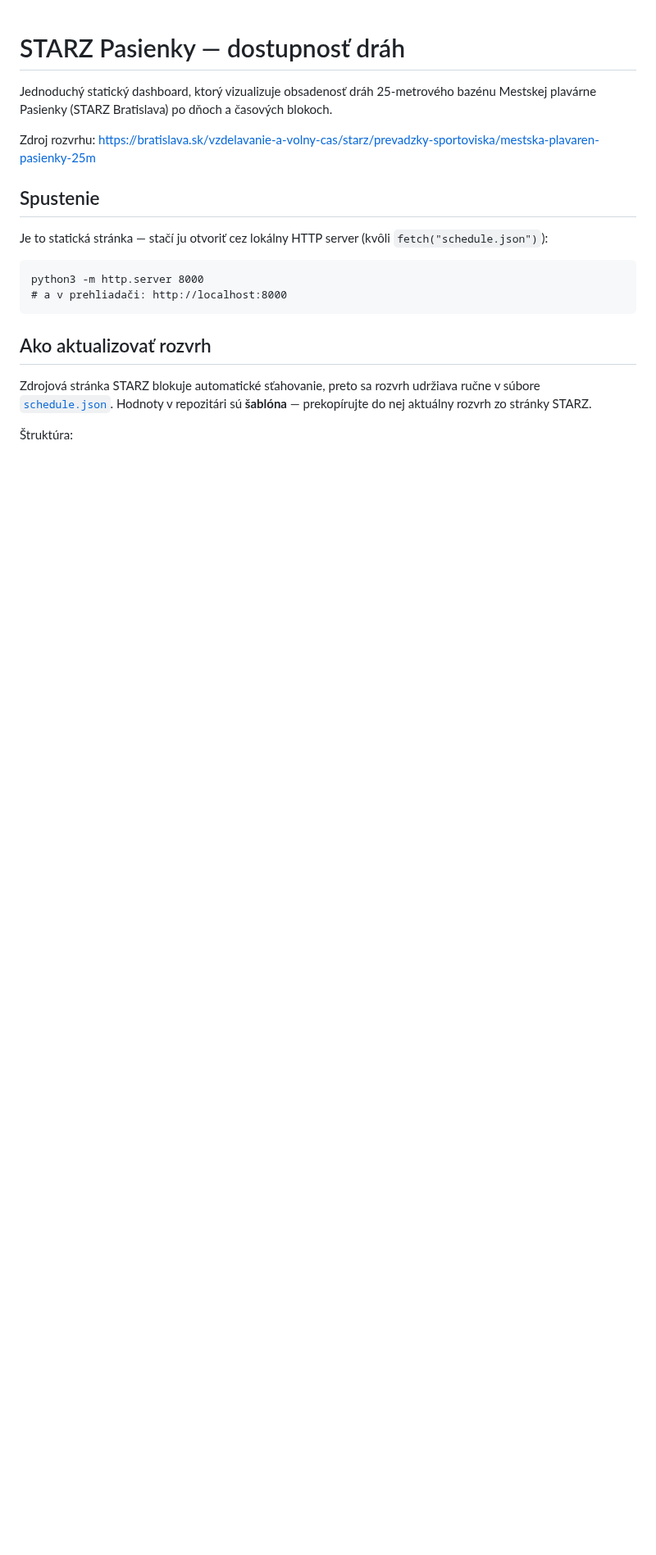
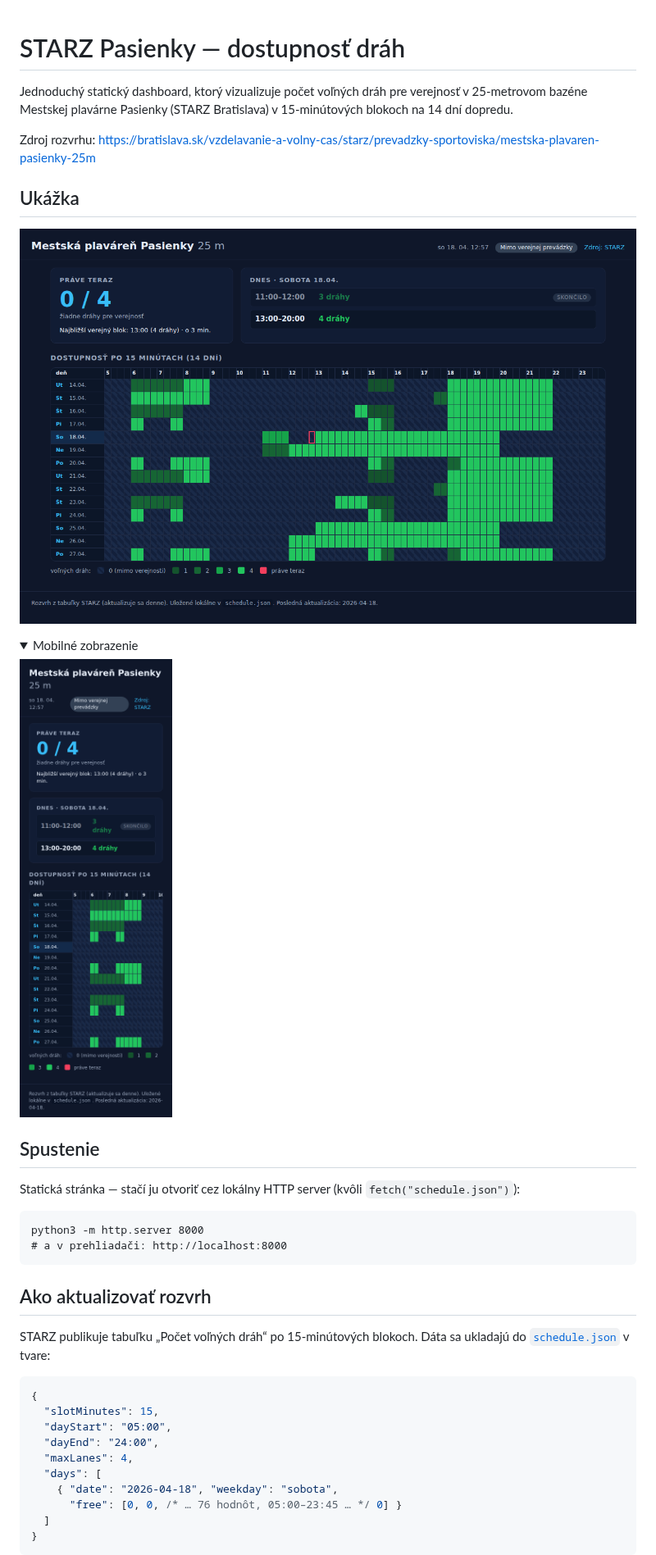
Before and after one commit to DScibrany/starzpools, a Markdown page: README.md, the part around one of its changes. Shown at 82% size. Rendered like a GitHub page; pictures changed too: docs/screenshot-desktop.png (added), docs/screenshot-mobile.png (added); folded sections open; blank space fills up the shorter version.

````diff
--- a/README.md
+++ b/README.md
@@ -1,15 +1,26 @@
 # STARZ Pasienky — dostupnosť dráh
 
-Jednoduchý statický dashboard, ktorý vizualizuje obsadenosť dráh 25-metrového
-bazénu Mestskej plavárne Pasienky (STARZ Bratislava) po dňoch a časových
-blokoch.
+Jednoduchý statický dashboard, ktorý vizualizuje počet voľných dráh pre
+verejnosť v 25-metrovom bazéne Mestskej plavárne Pasienky (STARZ Bratislava)
+v 15-minútových blokoch na 14 dní dopredu.
 
 Zdroj rozvrhu:
-https://bratislava.sk/vzdelavanie-a-volny-cas/starz/prevadzky-sportoviska/mestska-plavaren-pasienky-25m
+<https://bratislava.sk/vzdelavanie-a-volny-cas/starz/prevadzky-sportoviska/mestska-plavaren-pasienky-25m>
+
+## Ukážka
+
+![Dashboard — desktop](docs/screenshot-desktop.png)
+
+<details>
+<summary>Mobilné zobrazenie</summary>
+
+![Dashboard — mobile](docs/screenshot-mobile.png)
+
+</details>
 
 ## Spustenie
 
-Je to statická stránka — stačí ju otvoriť cez lokálny HTTP server (kvôli
+Statická stránka — stačí ju otvoriť cez lokálny HTTP server (kvôli
 `fetch("schedule.json")`):
 
 ```
@@ -19,10 +30,19 @@ python3 -m http.server 8000
 
 ## Ako aktualizovať rozvrh
 
-Zdrojová stránka STARZ blokuje automatické sťahovanie, preto sa rozvrh
-udržiava ručne v súbore [`schedule.json`](./schedule.json). Hodnoty v
-repozitári sú **šablóna** — prekopírujte do nej aktuálny rozvrh zo stránky
-STARZ.
+STARZ publikuje tabuľku „Počet voľných dráh“ po 15-minútových blokoch.
+Dáta sa ukladajú do [`schedule.json`](./schedule.json) v tvare:
 
-Štruktúra:
+```json
+{
+  "slotMinutes": 15,
+  "dayStart": "05:00",
+  "dayEnd": "24:00",
+  "maxLanes": 4,
+  "days": [
+    { "date": "2026-04-18", "weekday": "sobota",
+      "free": [0, 0, /* … 76 hodnôt, 05:00–23:45 … */ 0] }
+  ]
+}
+```
 
````
Also changed, not shown: other parts of README.md (+10 -19 lines).
